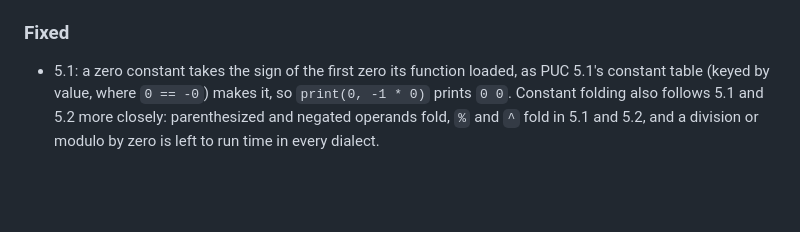
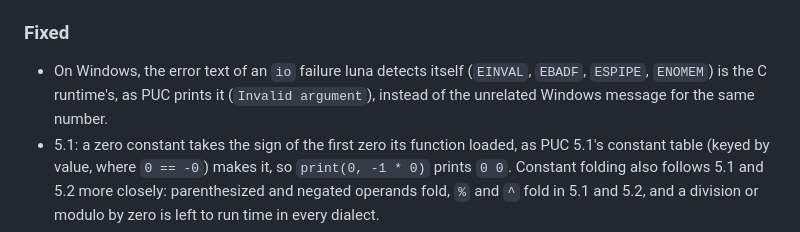
Before and after one commit to goliajp/luna, a Markdown page: CHANGELOG.md, the part around the change. GitHub-like rendering; blank space fills up the shorter version.

Commit message:
docs: note the windows errno text fix

```diff
--- a/CHANGELOG.md
+++ b/CHANGELOG.md
@@ -39,6 +39,10 @@ their old names as deprecated aliases.
 
 ### Fixed
 
+- On Windows, the error text of an `io` failure luna detects itself
+  (`EINVAL`, `EBADF`, `ESPIPE`, `ENOMEM`) is the C runtime's, as PUC
+  prints it (`Invalid argument`), instead of the unrelated Windows message
+  for the same number.
 - 5.1: a zero constant takes the sign of the first zero its function
   loaded, as PUC 5.1's constant table (keyed by value, where `0 == -0`)
   makes it, so `print(0, -1 * 0)` prints `0 0`. Constant folding also
```
